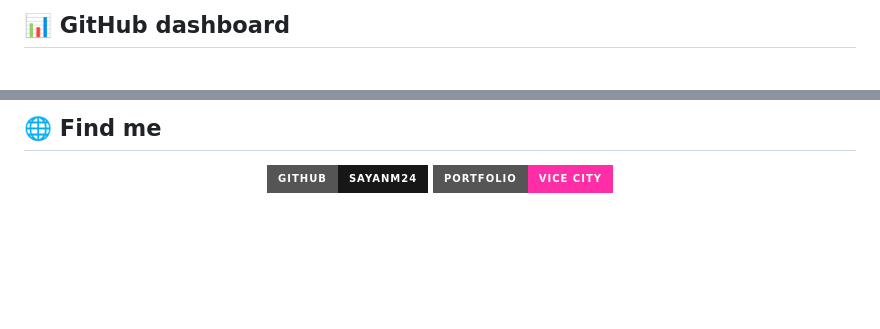
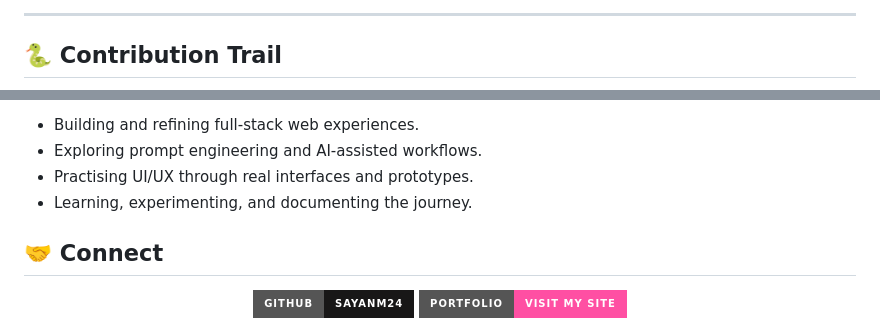
Before and after one commit to sayanm24/sayanm24, a Markdown page: README.md, 2 parts joined by grey strips. GitHub-like rendering; badges without logos; blank space fills up the shorter version.

```diff
--- a/README.md
+++ b/README.md
@@ -45,4 +104,6 @@
 
-## 📊 GitHub dashboard
+---
+
+## 🐍 Contribution Trail
 
 <p align="center">
@@ -60,8 +116,13 @@
 
-## 🌐 Find me
+- Building and refining full-stack web experiences.
+- Exploring prompt engineering and AI-assisted workflows.
+- Practising UI/UX through real interfaces and prototypes.
+- Learning, experimenting, and documenting the journey.
+
+## 🤝 Connect
 
 <p align="center">
   <a href="https://github.com/sayanm24"><img src="https://img.shields.io/badge/GitHub-sayanm24-181717?style=for-the-badge&logo=github" alt="GitHub" /></a>
-  <a href="https://sayanm24.github.io/"><img src="https://img.shields.io/badge/Portfolio-Vice%20City-ff2da6?style=for-the-badge&logo=googlechrome&logoColor=white" alt="Portfolio" /></a>
+  <a href="https://sayanm24.github.io/"><img src="https://img.shields.io/badge/Portfolio-Visit%20my%20site-ff4fa3?style=for-the-badge&logo=googlechrome&logoColor=white" alt="Portfolio" /></a>
 </p>
 
```
Also changed, not shown: other parts of README.md (+98 -38 lines), assets/vice-city-banner.jpg.
